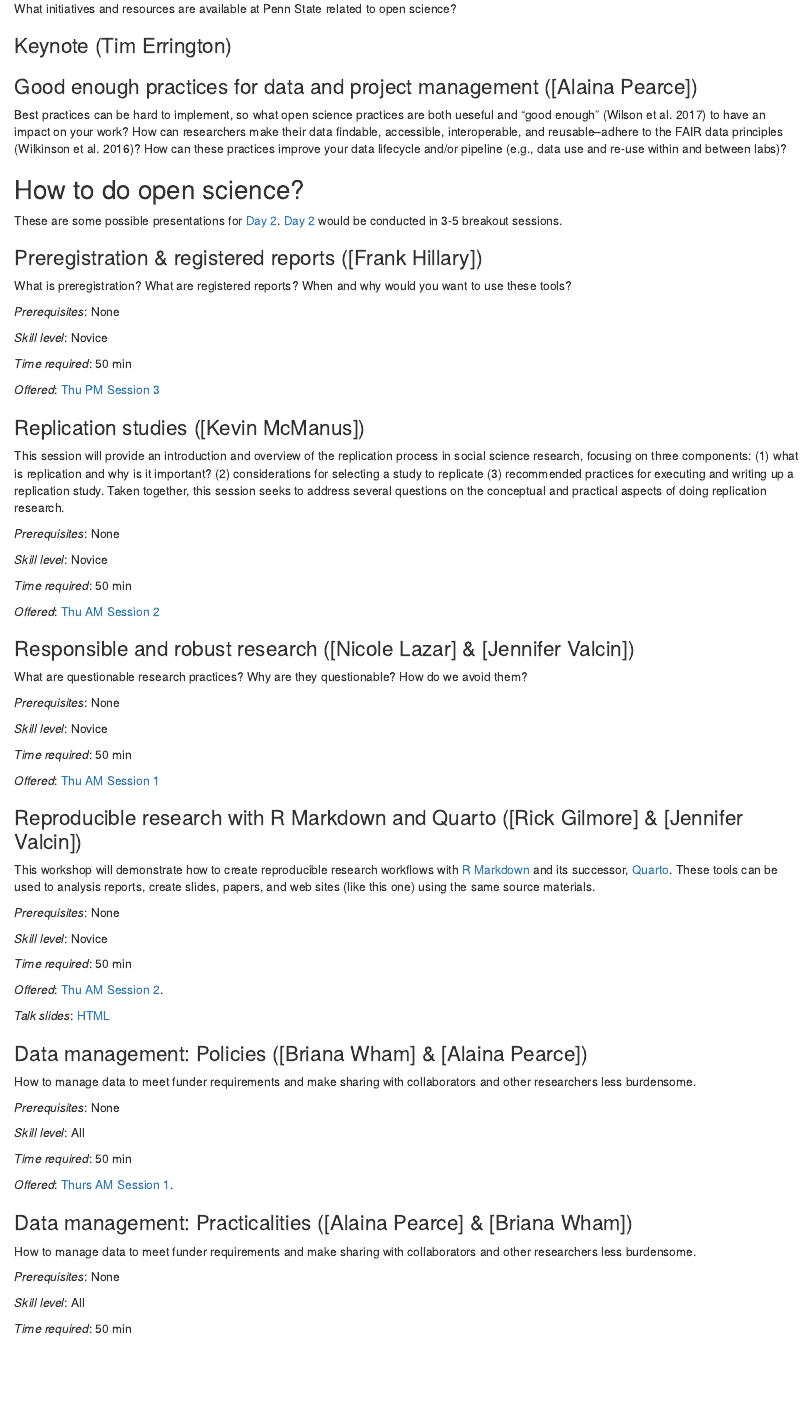
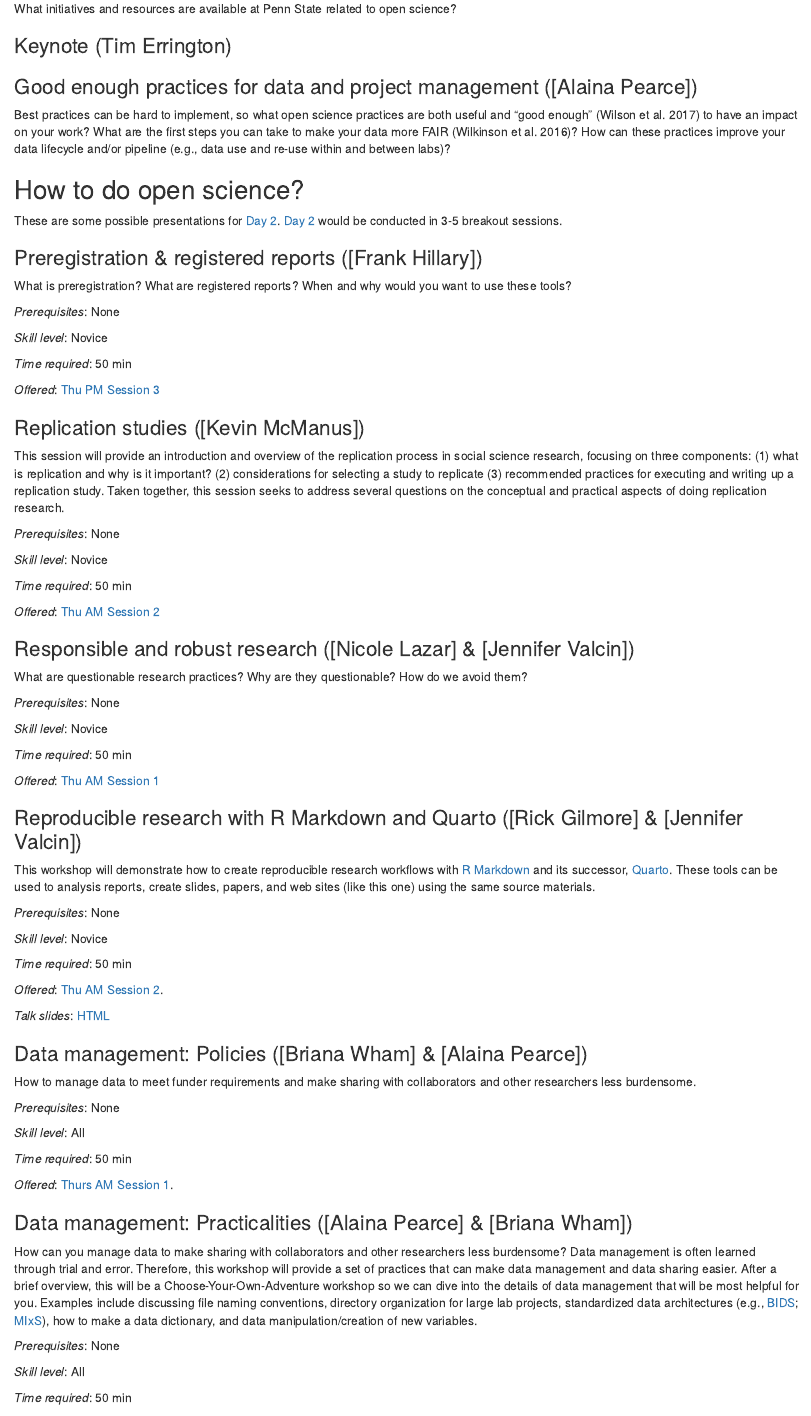
Before and after one commit to penn-state-open-science/bootcamp-2023, an R Markdown document (src/42-presentation-topics.Rmd): the page in a window 1100 px wide, from 350 px down. Rendered offline with R 4.5, knitr and Pandoc, with nearby package versions; drawn as R Markdown's standard HTML page in place of the format the file asks for.

Commit message:
Add Pearce talk descriptions & rerender.

```diff
--- a/src/42-presentation-topics.Rmd
+++ b/src/42-presentation-topics.Rmd
@@ -30,7 +30,7 @@ What initiatives and resources are available at Penn State related to open scien
 
 ### Good enough practices for data and project management ([Alaina Pearce]) {- #howto_good_enough}
 
-Best practices can be hard to implement, so what open science practices are both ueseful and "good enough" [@Wilson2017-ot] to have an impact on your work?  How can researchers make their data findable, accessible, interoperable, and reusable--adhere to the FAIR data principles [@Wilkinson2016-qr]? How can these practices improve your data lifecycle and/or pipeline (e.g., data use and re-use within and between labs)?
+Best practices can be hard to implement, so what open science practices are both useful and “good enough” [@Wilson2017-ot] to have an impact on your work? What are the first steps you can take to make your data more FAIR [@Wilkinson2016-qr]? How can these practices improve your data lifecycle and/or pipeline (e.g., data use and re-use within and between labs)?
 
 ## How to do open science? {-}
 
@@ -102,7 +102,7 @@ How to manage data to meet funder requirements and make sharing with collaborato
 
 ### Data management: Practicalities ([Alaina Pearce] & [Briana Wham]) {- #howto_data_management_practical}
 
-How to manage data to meet funder requirements and make sharing with collaborators and other researchers less burdensome.
+How can you manage data to make sharing with collaborators and other researchers less burdensome? Data management is often learned through trial and error. Therefore, this workshop will provide a set of practices that can make data management and data sharing easier. After a brief overview, this will be a Choose-Your-Own-Adventure workshop so we can dive into the details of data management that will be most helpful for you. Examples include discussing file naming conventions, directory organization for large lab projects, standardized data architectures (e.g., [BIDS](https://bids.neuroimaging.io); [MIxS](https://genomicsstandardsconsortium.github.io/mixs/)), how to make a data dictionary, and data manipulation/creation of new variables.
 
 *Prerequisites*: None
 
```
Also changed, not shown: src/45-attendee-surveys.Rmd (+1 -1 lines), docs/search.json, src/include/img/am_sess_1-1.png, src/include/img/am_sess_2-1.png, src/include/img/by-dept-1.png, src/include/img/by-position-1.png, src/include/img/fig-sci-vals-survey-1.png, src/include/img/make-word-cloud-1.png, src/include/img/pm_sess_3-1.png, src/include/img/pm_sess_4-1.png, src/include/img/registrations-timeseries-1.png, src/include/img/survey-1-interests-1.png, src/include/img/survey-1-timeseries-1.png, 24 other files.
